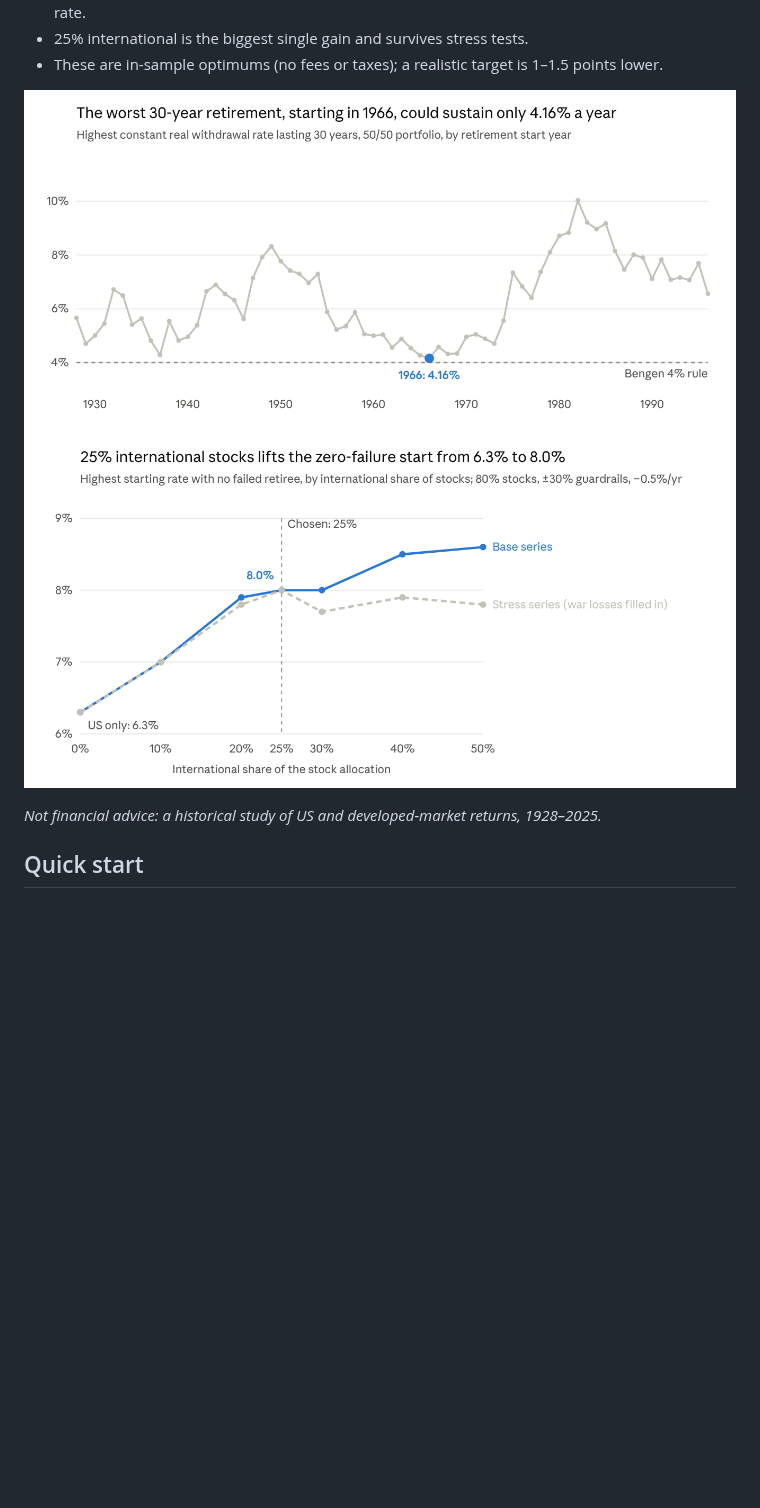
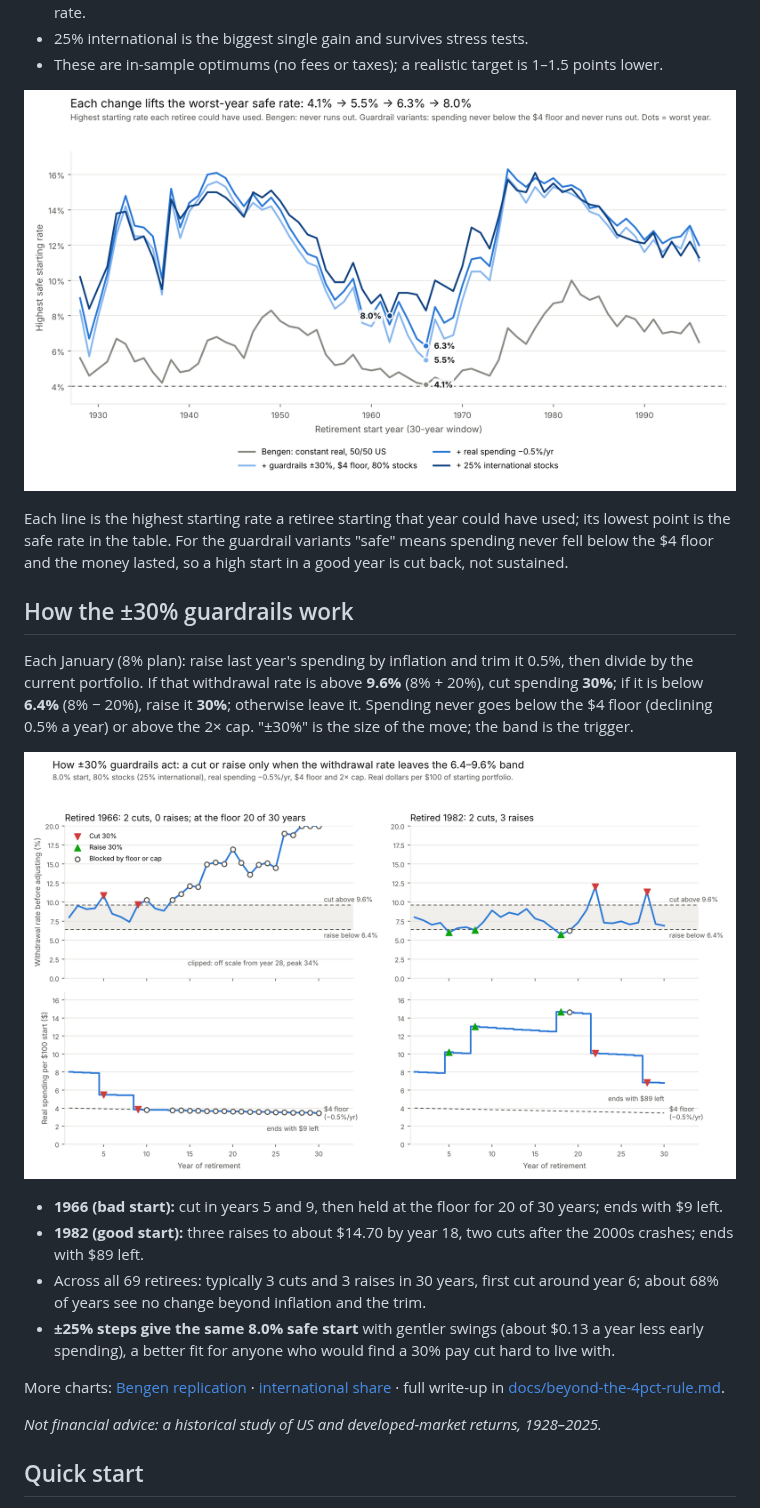
Before and after one commit to nicky-s-sandhu/beyond-4pct, a Markdown page: README.md, the part around one of its changes. Drawn GitHub-style; pictures changed too: docs/img/guardrails_explained.png (added), docs/img/safemax_by_start_year_variants.png (added); blank space fills up the shorter version.

Commit message:
Add guardrail explanation and variant chart to write-up and README
Co-Authored-By: Claude Opus 5.5 <noreply@anthropic.com>
Claude-Session: https://claude.ai/code/session_017LVKKvnxBJFhrUAcpDd3nv

```diff
--- a/README.md
+++ b/README.md
@@ -25,8 +25,31 @@ starting portfolio; "typical" = median retiree.
 - 25% international is the biggest single gain and survives stress tests.
 - These are in-sample optimums (no fees or taxes); a realistic target is 1–1.5 points lower.
 
-![Highest 30-year sustainable withdrawal rate by retirement start year](docs/img/safemax_by_start_year.png)
-![Highest zero-failure starting rate by international share of stocks](docs/img/intl_share_sweep.png)
+![Highest safe starting rate by retirement start year for the four zero-failure variants](docs/img/safemax_by_start_year_variants.png)
+
+Each line is the highest starting rate a retiree starting that year could have used; its lowest
+point is the safe rate in the table. For the guardrail variants "safe" means spending never fell
+below the $4 floor and the money lasted, so a high start in a good year is cut back, not sustained.
+
+## How the ±30% guardrails work
+
+Each January (8% plan): raise last year's spending by inflation and trim it 0.5%, then divide by the
+current portfolio. If that withdrawal rate is above **9.6%** (8% + 20%), cut spending **30%**; if it is
+below **6.4%** (8% − 20%), raise it **30%**; otherwise leave it. Spending never goes below the $4 floor
+(declining 0.5% a year) or above the 2× cap. "±30%" is the size of the move; the band is the trigger.
+
+![Year-by-year guardrail decisions for retirees starting in 1966 and 1982](docs/img/guardrails_explained.png)
+
+- **1966 (bad start):** cut in years 5 and 9, then held at the floor for 20 of 30 years; ends with $9 left.
+- **1982 (good start):** three raises to about $14.70 by year 18, two cuts after the 2000s crashes; ends with $89 left.
+- Across all 69 retirees: typically 3 cuts and 3 raises in 30 years, first cut around year 6;
+  about 68% of years see no change beyond inflation and the trim.
+- **±25% steps give the same 8.0% safe start** with gentler swings (about $0.13 a year less early
+  spending), a better fit for anyone who would find a 30% pay cut hard to live with.
+
+More charts: [Bengen replication](docs/img/safemax_by_start_year.png) ·
+[international share](docs/img/intl_share_sweep.png) · full write-up in
+[docs/beyond-the-4pct-rule.md](docs/beyond-the-4pct-rule.md).
 
 *Not financial advice: a historical study of US and developed-market returns, 1928–2025.*
 
```
Also changed, not shown: other parts of README.md (+8 -0 lines), docs/beyond-the-4pct-rule.md (+43 -0 lines).
